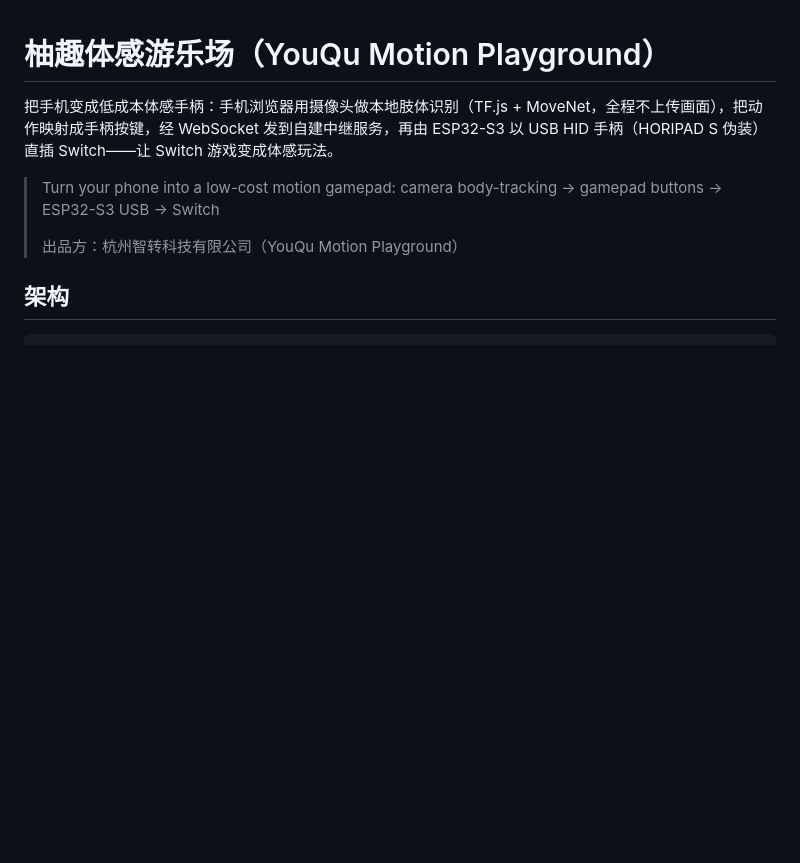
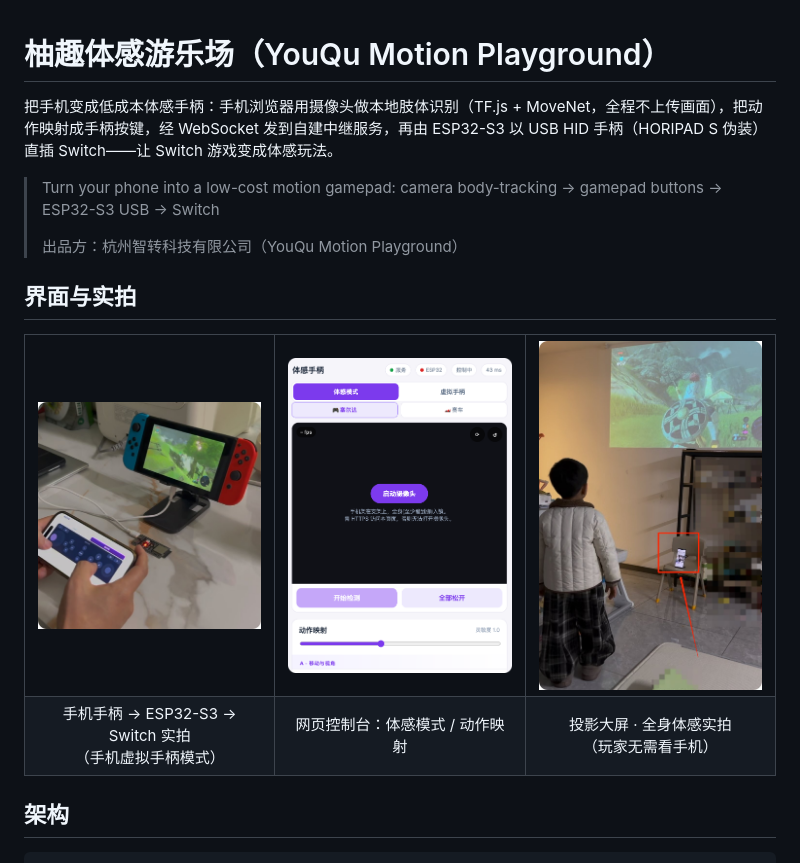
Before and after one commit to stevebi88/youqu-motion-playground, a Markdown page: README.md, the part around one of its changes. GitHub-like rendering; pictures changed too: docs/images/demo-projector-bodyplay.jpg (added), docs/images/demo-switch-desktop.jpg (added), docs/images/demo-web-ui.png (added); blank space fills up the shorter version.

```diff
--- a/README.md
+++ b/README.md
@@ -5,6 +5,21 @@
 > Turn your phone into a low-cost motion gamepad: camera body-tracking → gamepad buttons → ESP32-S3 USB → Switch
 >
 > 出品方：杭州智转科技有限公司（YouQu Motion Playground）
+
+## 界面与实拍
+
+<table>
+  <tr>
+    <td width="33%" align="center"><img src="docs/images/demo-switch-desktop.jpg" alt="手机手柄 + ESP32 + Switch 实拍"/></td>
+    <td width="33%" align="center"><img src="docs/images/demo-web-ui.png" alt="网页控制台"/></td>
+    <td width="33%" align="center"><img src="docs/images/demo-projector-bodyplay.jpg" alt="投影仪全身体感实拍"/></td>
+  </tr>
+  <tr align="center">
+    <td>手机手柄 → ESP32-S3 → Switch 实拍<br/>（手机虚拟手柄模式）</td>
+    <td>网页控制台：体感模式 / 动作映射</td>
+    <td>投影大屏 · 全身体感实拍<br/>（玩家无需看手机）</td>
+  </tr>
+</table>
 
 ## 架构
 
```
Also changed, not shown: other parts of README.md (+32 -0 lines).
